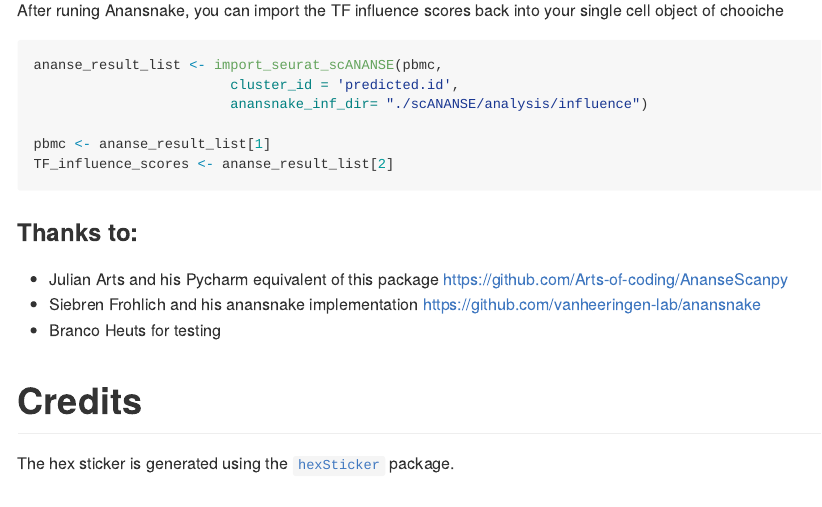
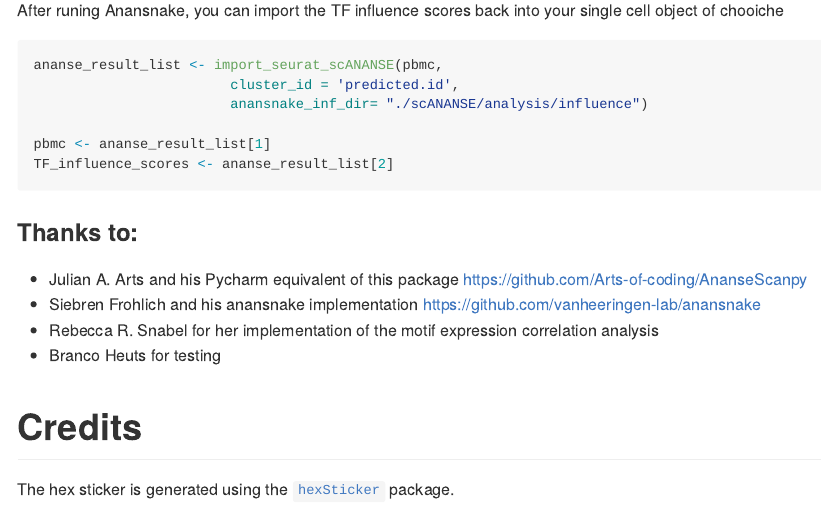
Before and after one commit to JGASmits/AnanseSeurat, an R Markdown document (README.Rmd): the page in a window 1100 px wide, from 1750 px down. The pictures show the output file README.md that the author committed with the source, drawn offline in the style of GitHub; long lines of code are wrapped; badge pictures from the web are left out.

Commit message:
updated_readme2

```diff
--- a/README.Rmd
+++ b/README.Rmd
@@ -109,8 +109,9 @@ TF_influence_scores <- ananse_result_list[2]
 
 ### Thanks to:
 
-* Julian Arts and his Pycharm equivalent of this package https://github.com/Arts-of-coding/AnanseScanpy
+* Julian A. Arts and his Pycharm equivalent of this package https://github.com/Arts-of-coding/AnanseScanpy
 * Siebren Frohlich and his anansnake implementation https://github.com/vanheeringen-lab/anansnake
+* Rebecca R. Snabel for her implementation of the motif expression correlation analysis
 * Branco Heuts for testing
 
 # Credits
```
Also changed, not shown: README.md.
